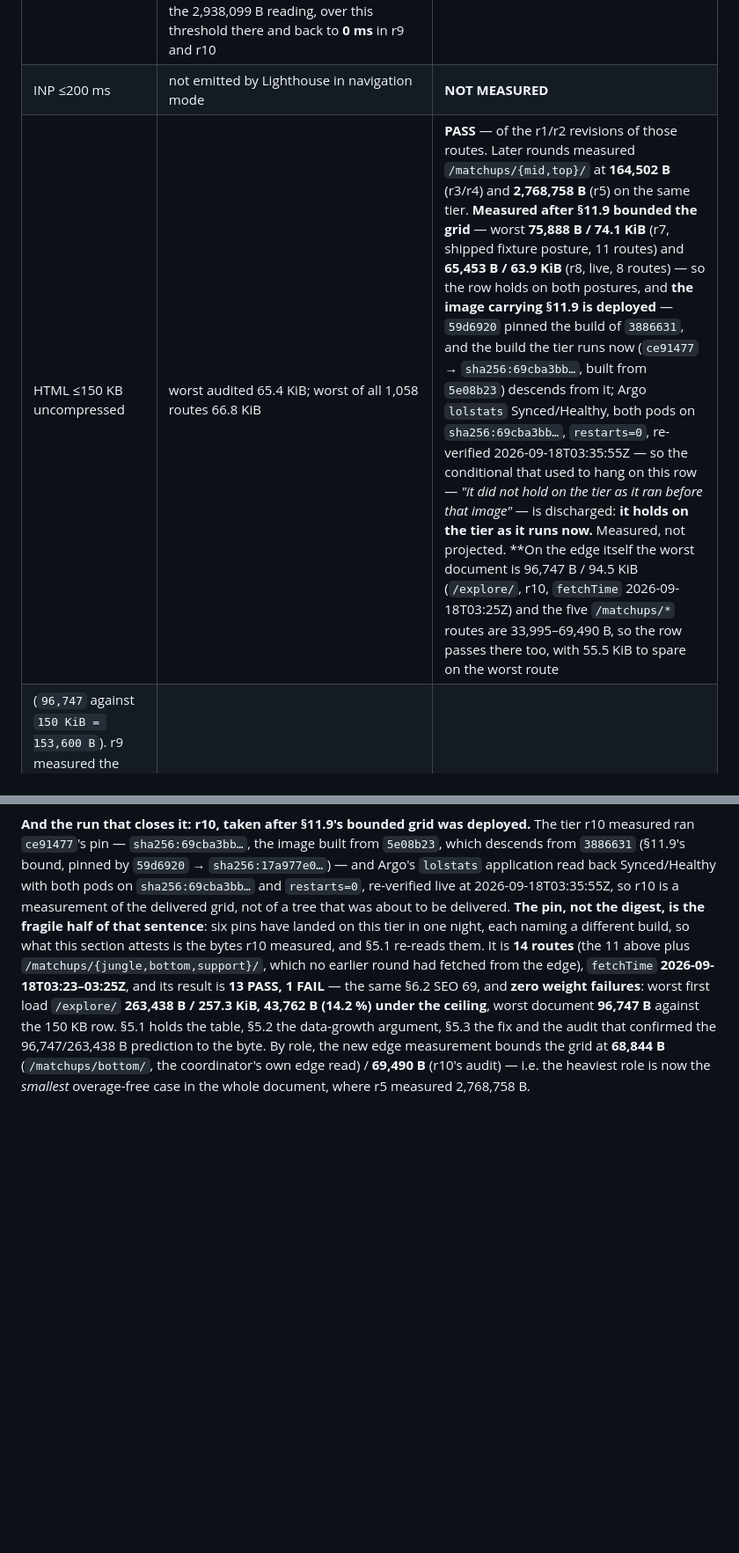
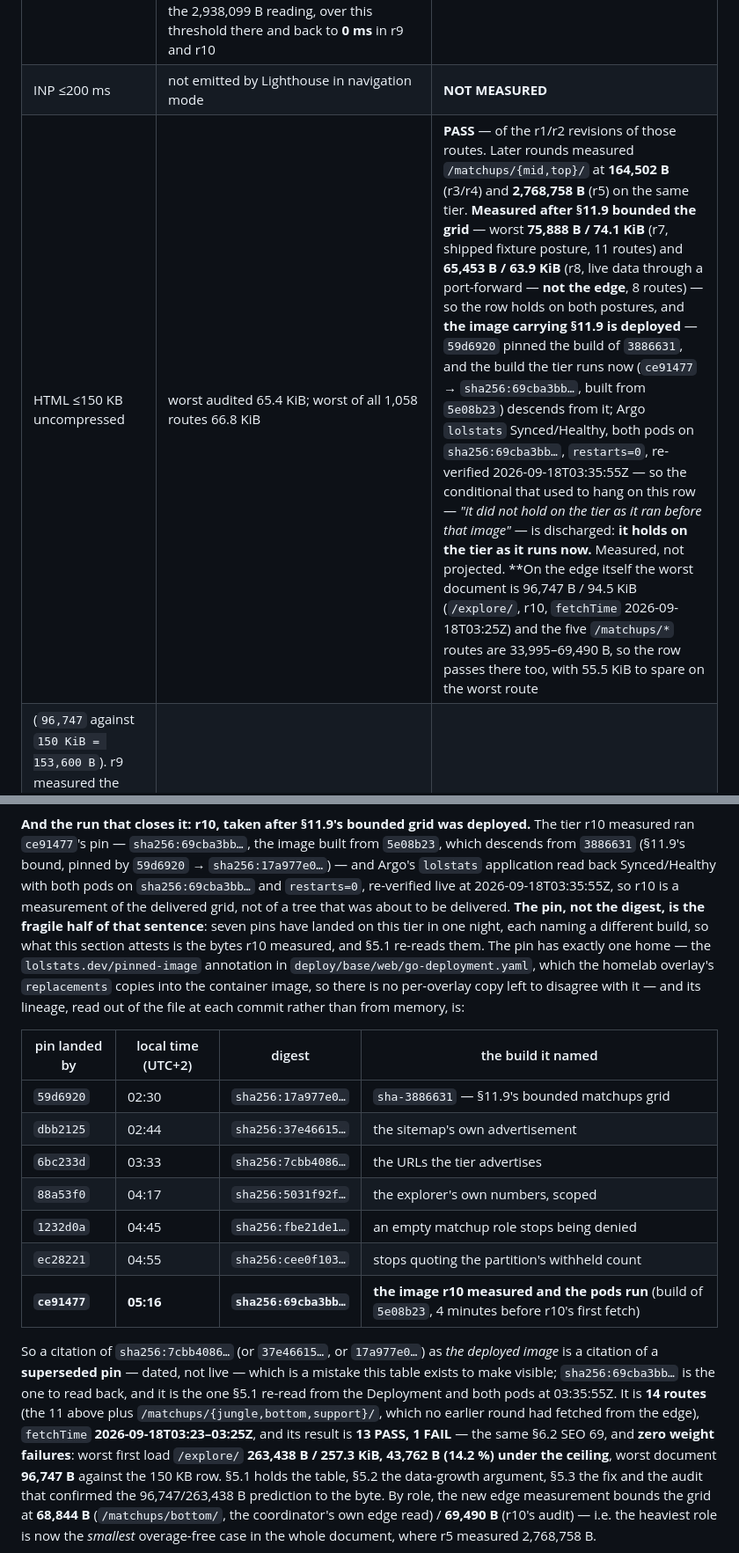
Before and after one commit to Erik-Schuetze/league-of-legends, a Markdown page: docs/PERF-EVIDENCE.md, 2 parts joined by grey strips. Shown at 88% size. Rendered like a GitHub page; blank space fills up the shorter version.

Commit message:
docs(perf): date the pin lineage, so a superseded digest cannot read as the running one
Two coordinator messages in a row cited a pin as "the deployed image" that had
already been superseded — `sha256:7cbb40860341…` (6bc233d, 03:33) and before that
`37e46615…` (dbb2125, 02:44). Both are real pins and both are dated; neither is
the running one. The running one, read from the Deployment and both pods, is
`ce91477`'s `sha256:69cba3bb…` (build of `5e08b23`), and the tier's pin has
exactly one home — the `lolstats.dev/pinned-image` annotation in
`deploy/base/web/go-deployment.yaml`, which the homelab overlay's `replacements`
copies into the container image, so no per-overlay copy exists to disagree.

So the seven pins since §11.9's own are now a table with commit, local time,
digest and the build each named, read out of the file at each commit rather than
from memory, with the one the pods run marked as the one to read back.

Also: r7 and r8 are Go-tier rounds taken through a port-forward (`127.0.0.1:18946`
and `:18945`), and r8 is labelled that way in §5's two rows and §5.1 now, because
"live" beside a byte count is exactly the word that promotes a port-forward round
to an edge round. r9/r10 remain the edge rounds; r10 is the current one.

No delivery change, no ceiling change, no new round. `scripts/perf/verify-report.mjs`
needs no edit for this: it already selects the newest round by `fetchTime` from the
reports and fails if the document disagrees with it.

Co-authored-by: Copilot <223556219+Copilot@users.noreply.github.com>

```diff
--- a/docs/PERF-EVIDENCE.md
+++ b/docs/PERF-EVIDENCE.md
@@ -114,7 +114,7 @@ because the namespace was shared with other agents' pods.
 | CLS ≤0.1 | worst **0.002** (max 0.0019 across every round, r9's worst 0.0017, r10's worst 0.0018) | **PASS** |
 | TBT ≤200 ms | **0 ms** on every route in r1–r4 and r6–r10; the single exception in any round is **227.4 ms** on `/matchups/mid/` in r5 (`fetchTime` 2026-09-17T23:53:32Z, §11.9) — the same route and round as the 2,938,099 B reading, over this threshold there and back to **0 ms** in r9 and r10 | **PASS** on the current round, **FAIL** once, before §11.9 bounded the grid |
 | INP ≤200 ms | not emitted by Lighthouse in navigation mode | **NOT MEASURED** |
-| HTML ≤150 KB uncompressed | worst audited 65.4 KiB; worst of all 1,058 routes 66.8 KiB | **PASS** — of the r1/r2 revisions of those routes. Later rounds measured `/matchups/{mid,top}/` at **164,502 B** (r3/r4) and **2,768,758 B** (r5) on the same tier. **Measured after §11.9 bounded the grid** — worst **75,888 B / 74.1 KiB** (r7, shipped fixture posture, 11 routes) and **65,453 B / 63.9 KiB** (r8, live, 8 routes) — so the row holds on both postures, and **the image carrying §11.9 is deployed** — `59d6920` pinned the build of `3886631`, and the build the tier runs now (`ce91477` → `sha256:69cba3bb…`, built from `5e08b23`) descends from it; Argo `lolstats` Synced/Healthy, both pods on `sha256:69cba3bb…`, `restarts=0`, re-verified 2026-09-18T03:35:55Z — so the conditional that used to hang on this row — *"it did not hold on the tier as it ran before that image"* — is discharged: **it holds on the tier as it runs now.** Measured, not projected. **On the edge itself the worst document is 96,747 B / 94.5 KiB (`/explore/`, r10, `fetchTime` 2026-09-18T03:25Z) and the five `/matchups/*` routes are 33,995–69,490 B, so the row passes there too, with 55.5 KiB to spare on the worst route
+| HTML ≤150 KB uncompressed | worst audited 65.4 KiB; worst of all 1,058 routes 66.8 KiB | **PASS** — of the r1/r2 revisions of those routes. Later rounds measured `/matchups/{mid,top}/` at **164,502 B** (r3/r4) and **2,768,758 B** (r5) on the same tier. **Measured after §11.9 bounded the grid** — worst **75,888 B / 74.1 KiB** (r7, shipped fixture posture, 11 routes) and **65,453 B / 63.9 KiB** (r8, live data through a port-forward — **not the edge**, 8 routes) — so the row holds on both postures, and **the image carrying §11.9 is deployed** — `59d6920` pinned the build of `3886631`, and the build the tier runs now (`ce91477` → `sha256:69cba3bb…`, built from `5e08b23`) descends from it; Argo `lolstats` Synced/Healthy, both pods on `sha256:69cba3bb…`, `restarts=0`, re-verified 2026-09-18T03:35:55Z — so the conditional that used to hang on this row — *"it did not hold on the tier as it ran before that image"* — is discharged: **it holds on the tier as it runs now.** Measured, not projected. **On the edge itself the worst document is 96,747 B / 94.5 KiB (`/explore/`, r10, `fetchTime` 2026-09-18T03:25Z) and the five `/matchups/*` routes are 33,995–69,490 B, so the row passes there too, with 55.5 KiB to spare on the worst route
 (`96,747` against `150 KiB = 153,600 B`). r9 measured the same row on the edge before the explorer fix, at 141,790 B / 138.5 KiB (§5.4), which also passed — 11.5 KiB to spare.** See note (b) |
 | HTML ≤40 KB gzipped | worst as served on the wire 10.2 KiB (`/tier-list/top/`, Lighthouse); worst across all 1,058 routes 9.5 KiB (`/about/` = 9,731 B). The same page is 9.3 KiB when re-gzipped with zlib defaults, i.e. the origin's own gzip output runs ~8% larger than zlib — the audited on-wire figure is the conservative one | **PASS** |
 | islands ≤2/page, both deferred | max **1** island/page, on 10 of 1,058 pages; 0 blocking scripts | **PASS** |
@@ -1029,9 +1029,27 @@ measured ran `ce91477`'s pin — `sha256:69cba3bb…`, the image built from `5e0
 `3886631` (§11.9's bound, pinned by `59d6920` → `sha256:17a977e0…`) — and Argo's `lolstats` application
 read back Synced/Healthy with both pods on `sha256:69cba3bb…` and `restarts=0`, re-verified live at
 2026-09-18T03:35:55Z, so r10 is a measurement of the delivered grid, not of a tree that was about to be
-delivered. **The pin, not the digest, is the fragile half of that sentence**: six pins have landed on
+delivered. **The pin, not the digest, is the fragile half of that sentence**: seven pins have landed on
 this tier in one night, each naming a different build, so what this section attests is the bytes r10
-measured, and §5.1 re-reads them. It is **14 routes**
+measured, and §5.1 re-reads them. The pin has exactly one home — the `lolstats.dev/pinned-image`
+annotation in `deploy/base/web/go-deployment.yaml`, which the homelab overlay's `replacements` copies
+into the container image, so there is no per-overlay copy left to disagree with it — and its lineage,
+read out of the file at each commit rather than from memory, is:
+
+| pin landed by | local time (UTC+2) | digest | the build it named |
+| --- | --- | --- | --- |
+| `59d6920` | 02:30 | `sha256:17a977e0…` | `sha-3886631` — §11.9's bounded matchups grid |
+| `dbb2125` | 02:44 | `sha256:37e46615…` | the sitemap's own advertisement |
+| `6bc233d` | 03:33 | `sha256:7cbb4086…` | the URLs the tier advertises |
+| `88a53f0` | 04:17 | `sha256:5031f92f…` | the explorer's own numbers, scoped |
+| `1232d0a` | 04:45 | `sha256:fbe21de1…` | an empty matchup role stops being denied |
+| `ec28221` | 04:55 | `sha256:cee0f103…` | stops quoting the partition's withheld count |
+| **`ce91477`** | **05:16** | **`sha256:69cba3bb…`** | **the image r10 measured and the pods run** (build of `5e08b23`, 4 minutes before r10's first fetch) |
+
+So a citation of `sha256:7cbb4086…` (or `37e46615…`, or `17a977e0…`) as *the deployed image* is a
+citation of a **superseded pin** — dated, not live — which is a mistake this table exists to make
+visible; `sha256:69cba3bb…` is the one to read back, and it is the one §5.1 re-read from the Deployment
+and both pods at 03:35:55Z. It is **14 routes**
 (the 11 above plus `/matchups/{jungle,bottom,support}/`, which no earlier round had fetched from the
 edge), `fetchTime` **2026-09-18T03:23–03:25Z**, and its result is **13 PASS, 1 FAIL** — the same §6.2
 SEO 69, and **zero weight failures**: worst first load `/explore/` **263,438 B / 257.3 KiB, 43,762 B
```
Also changed, not shown: other parts of docs/PERF-EVIDENCE.md (+2 -2 lines).
